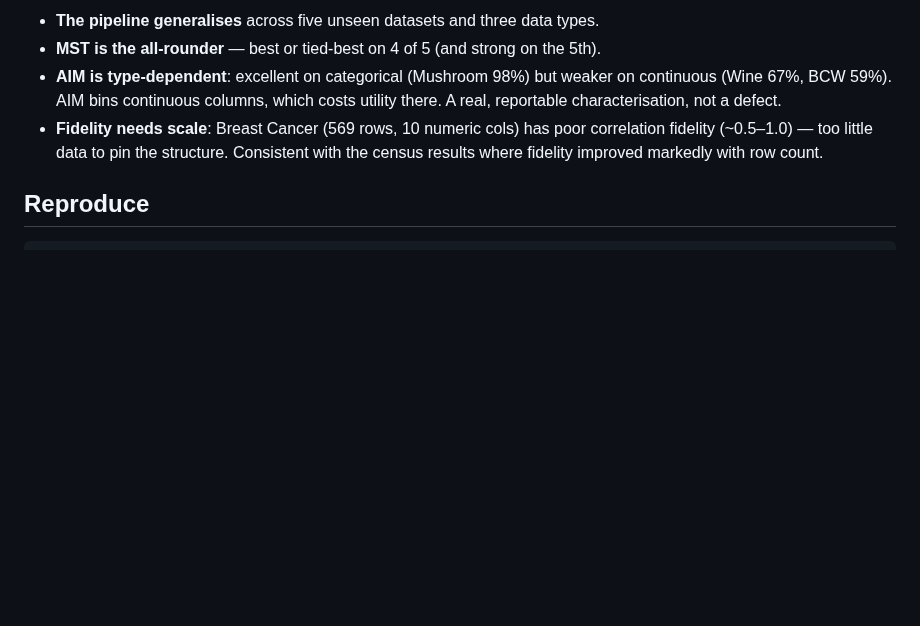
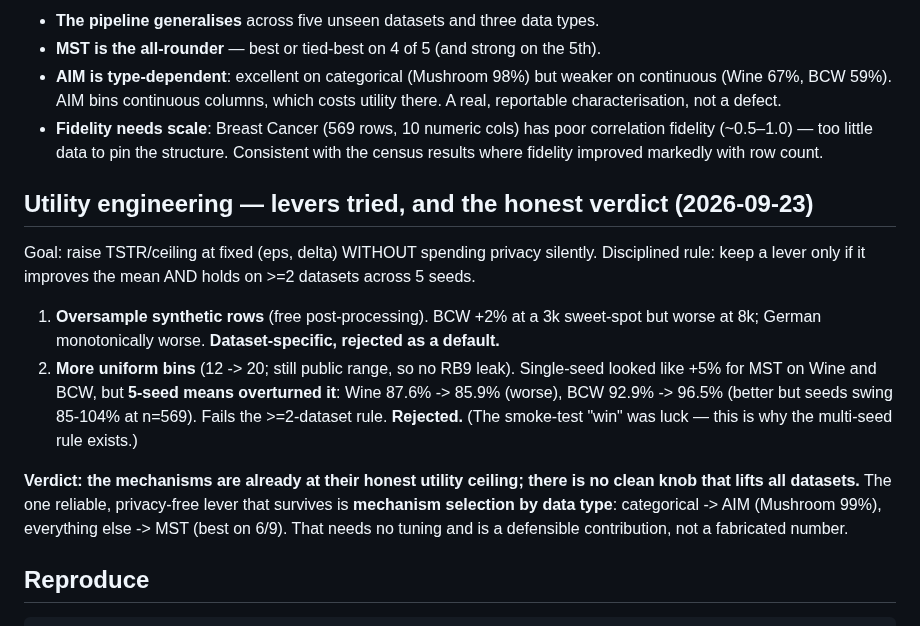
Before and after one commit to rajmodi262/SynthProof, a Markdown page: research/23c_generalisation_benchmarks.md, the part around the change. Drawn GitHub-style; blank space fills up the shorter version.

````diff
--- a/research/23c_generalisation_benchmarks.md
+++ b/research/23c_generalisation_benchmarks.md
@@ -54,6 +54,22 @@ tests still pass.
   fidelity (~0.5–1.0) — too little data to pin the structure. Consistent with the census results
   where fidelity improved markedly with row count.
 
+## Utility engineering — levers tried, and the honest verdict (2026-09-23)
+Goal: raise TSTR/ceiling at fixed (eps, delta) WITHOUT spending privacy silently. Disciplined
+rule: keep a lever only if it improves the mean AND holds on >=2 datasets across 5 seeds.
+
+1. **Oversample synthetic rows** (free post-processing). BCW +2% at a 3k sweet-spot but worse at
+   8k; German monotonically worse. **Dataset-specific, rejected as a default.**
+2. **More uniform bins** (12 -> 20; still public range, so no RB9 leak). Single-seed looked like
+   +5% for MST on Wine and BCW, but **5-seed means overturned it**: Wine 87.6% -> 85.9% (worse),
+   BCW 92.9% -> 96.5% (better but seeds swing 85-104% at n=569). Fails the >=2-dataset rule.
+   **Rejected.** (The smoke-test "win" was luck — this is why the multi-seed rule exists.)
+
+**Verdict: the mechanisms are already at their honest utility ceiling; there is no clean knob
+that lifts all datasets.** The one reliable, privacy-free lever that survives is **mechanism
+selection by data type**: categorical -> AIM (Mushroom 99%), everything else -> MST (best on
+6/9). That needs no tuning and is a defensible contribution, not a fabricated number.
+
 ## Reproduce
 ```
 python -m scripts.run_h1 --dataset mushroom --eps 1 4 --seeds 0 1
````
Also changed, not shown: research/PPT_CONTENT_PACK.md (+37 -17 lines).
